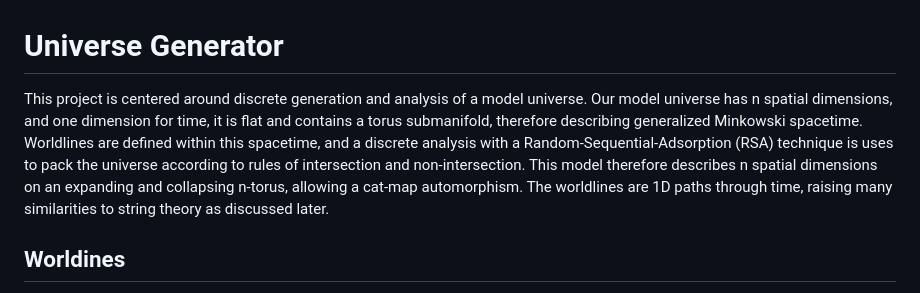
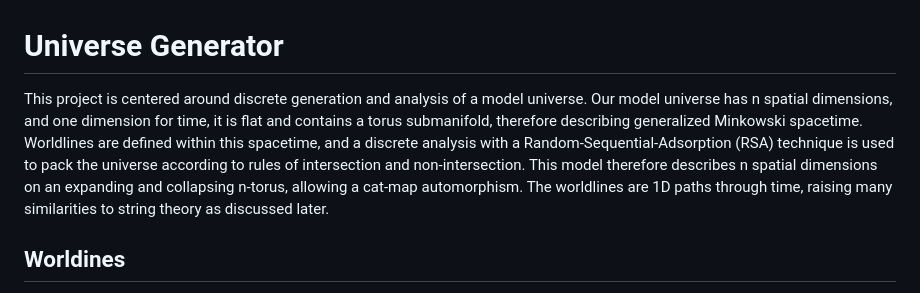
Before and after one commit to universe-analysis/universe-generator, a Markdown page: README.md, the part around the change. Drawn GitHub-style.

Commit message:
Update README.md
typo

```diff
--- a/README.md
+++ b/README.md
@@ -1,5 +1,5 @@
 # Universe Generator
-This project is centered around discrete generation and analysis of a model universe. Our model universe has n spatial dimensions, and one dimension for time, it is flat and contains a torus submanifold, therefore describing generalized Minkowski spacetime. Worldlines are defined within this spacetime, and a discrete analysis with a Random-Sequential-Adsorption (RSA) technique is uses to pack the universe according to rules of intersection and non-intersection. This model therefore describes n spatial dimensions on an expanding and collapsing n-torus, allowing a cat-map automorphism. The worldlines are 1D paths through time, raising many similarities to string theory as discussed later.
+This project is centered around discrete generation and analysis of a model universe. Our model universe has n spatial dimensions, and one dimension for time, it is flat and contains a torus submanifold, therefore describing generalized Minkowski spacetime. Worldlines are defined within this spacetime, and a discrete analysis with a Random-Sequential-Adsorption (RSA) technique is used to pack the universe according to rules of intersection and non-intersection. This model therefore describes n spatial dimensions on an expanding and collapsing n-torus, allowing a cat-map automorphism. The worldlines are 1D paths through time, raising many similarities to string theory as discussed later.
 
 ## Worldines
 A worldline in this model is represented per-axis, using parametric form, as expansion of sine terms. The generic `a * sin(b * T+f) - a * sin(f)` where f is allowed to be between 0 and π if b (the frequency) is even - if b is odd then f must be 0 (or π, but a is already allowed to be inverted which accomplishes the same thing.) The critical constraints on these worldlines are as follows:
```
